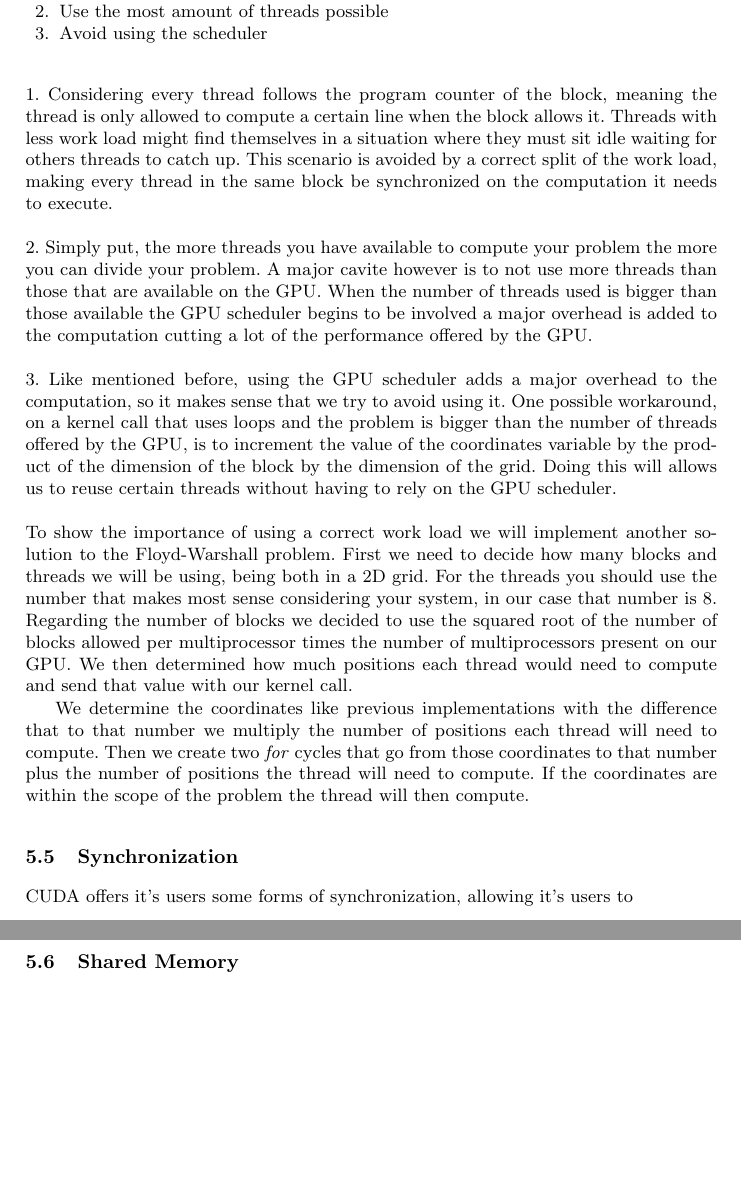
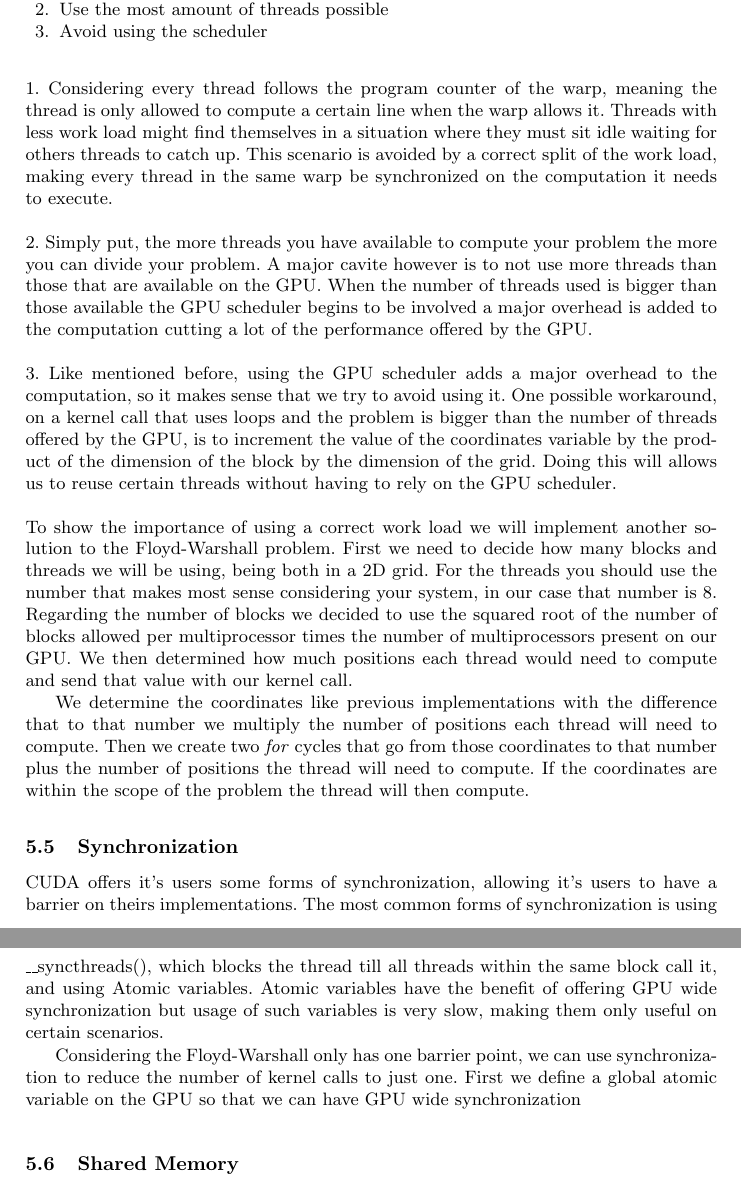
Before and after one commit to pedrocarrega/projectPCM, a LaTeX paper (template/samplepaper.tex): two parts of pages 4 and 5 of 6 before the commit and two parts of pages 4 and 5 of 7 after it, joined at a grey line, cut so that both start at the same text, the shorter picture padded with empty space. Compiled offline with pdfLaTeX.

Commit message:
start sync

```diff
--- a/template/samplepaper.tex
+++ b/template/samplepaper.tex
@@ -129,9 +129,9 @@ During our research into the topic we came up with the following guidelines in o
 	\newline
 \end{enumerate}
 %nao gosto deste paragrafo
-1. Considering every thread follows the program counter of the block, meaning the thread is only allowed to compute a certain line when the block allows it.
+1. Considering every thread follows the program counter of the warp, meaning the thread is only allowed to compute a certain line when the warp allows it.
 Threads with less work load might find themselves in a situation where they must sit idle waiting for others threads to catch up.
-This scenario is avoided by a correct split of the work load, making every thread in the same block be synchronized on the computation it needs to execute.
+This scenario is avoided by a correct split of the work load, making every thread in the same warp be synchronized on the computation it needs to execute.
 \newline
 \newline
 %e deste
@@ -150,7 +150,11 @@ Then we create two \textit{for} cycles that go from those coordinates to that nu
 
 \subsection{Synchronization}
 
-CUDA offers it's users some forms of synchronization, allowing it's users to
+CUDA offers it's users some forms of synchronization, allowing it's users to have a barrier on theirs implementations.
+The most common forms of synchronization is using \_\_syncthreads(), which blocks the thread till all threads within the same block call it, and using Atomic variables. Atomic variables have the benefit of offering GPU wide synchronization but usage of such variables is very slow, making them only useful on certain scenarios.
+
+Considering the Floyd-Warshall only has one barrier point, we can use synchronization to reduce the number of kernel calls to just one.
+First we define a global atomic variable on the GPU so that we can have GPU wide synchronization
 
 \subsection{Shared Memory}
 
```
